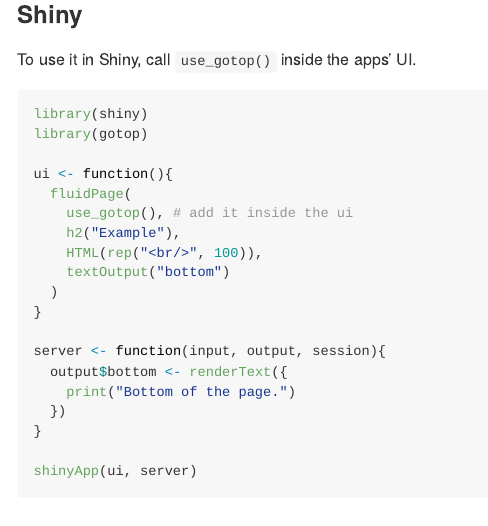
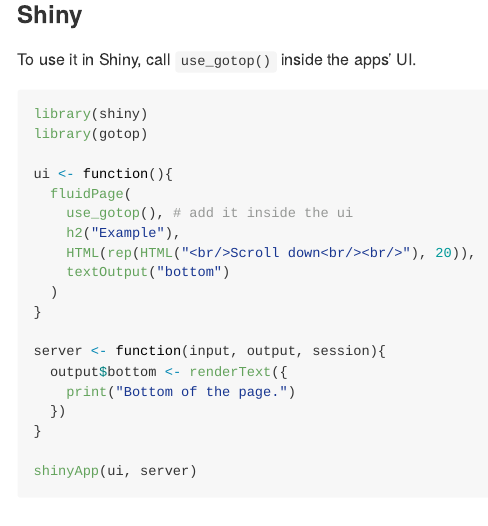
Before and after one commit to lgnbhl/gotop, an R Markdown document (README.Rmd): the page in a window 1100 px wide, from 640 px down. The pictures show the output file README.md that the author committed with the source, drawn offline in the style of GitHub; badge pictures from the web are left out.

Commit message:
update example

```diff
--- a/README.Rmd
+++ b/README.Rmd
@@ -44,7 +44,7 @@
   fluidPage(
     use_gotop(), # add it inside the ui
     h2("Example"),
-    HTML(rep("<br/>", 100)),
+    HTML(rep(HTML("<br/>Scroll down<br/><br/>"), 20)),
     textOutput("bottom")
   )
 }
```
Also changed, not shown: README.md.
